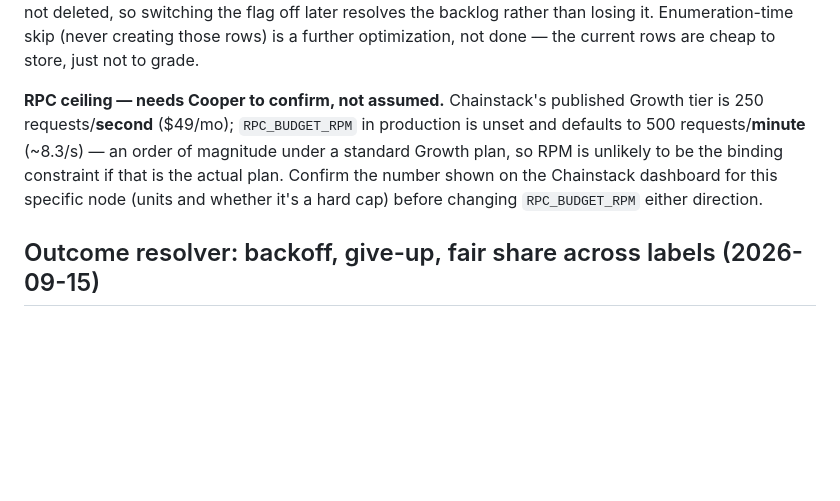
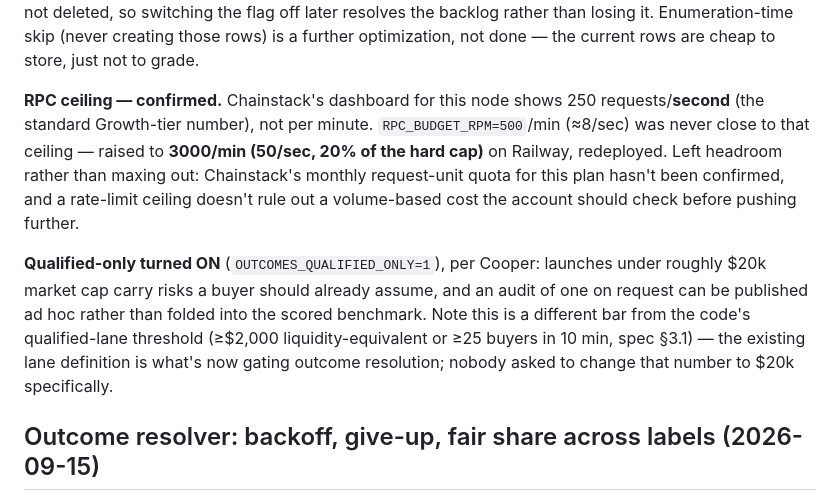
Before and after one commit to cavemancoop/tripwire-launch-auditor, a Markdown page: DECISIONS.md, the part around one of its changes. GitHub-like rendering; blank space fills up the shorter version.

```diff
--- a/DECISIONS.md
+++ b/DECISIONS.md
@@ -35,13 +80,21 @@ not deleted, so switching the flag off later resolves the backlog rather than
 losing it. Enumeration-time skip (never creating those rows) is a further
 optimization, not done — the current rows are cheap to store, just not to grade.
 
-**RPC ceiling — needs Cooper to confirm, not assumed.** Chainstack's published
-Growth tier is 250 requests/**second** ($49/mo); `RPC_BUDGET_RPM` in production
-is unset and defaults to 500 requests/**minute** (~8.3/s) — an order of
-magnitude under a standard Growth plan, so RPM is unlikely to be the binding
-constraint if that is the actual plan. Confirm the number shown on the
-Chainstack dashboard for this specific node (units and whether it's a hard cap)
-before changing `RPC_BUDGET_RPM` either direction.
+**RPC ceiling — confirmed.** Chainstack's dashboard for this node shows 250
+requests/**second** (the standard Growth-tier number), not per minute.
+`RPC_BUDGET_RPM=500`/min (≈8/sec) was never close to that ceiling — raised to
+**3000/min (50/sec, 20% of the hard cap)** on Railway, redeployed. Left
+headroom rather than maxing out: Chainstack's monthly request-unit quota for
+this plan hasn't been confirmed, and a rate-limit ceiling doesn't rule out a
+volume-based cost the account should check before pushing further.
+
+**Qualified-only turned ON** (`OUTCOMES_QUALIFIED_ONLY=1`), per Cooper: launches
+under roughly $20k market cap carry risks a buyer should already assume, and an
+audit of one on request can be published ad hoc rather than folded into the
+scored benchmark. Note this is a different bar from the code's qualified-lane
+threshold (≥$2,000 liquidity-equivalent or ≥25 buyers in 10 min, spec §3.1) —
+the existing lane definition is what's now gating outcome resolution; nobody
+asked to change that number to $20k specifically.
 
 ## Outcome resolver: backoff, give-up, fair share across labels (2026-09-15)
 
```
Also changed, not shown: other parts of DECISIONS.md (+45 -0 lines), CHANGELOG.md (+19 -0 lines).
